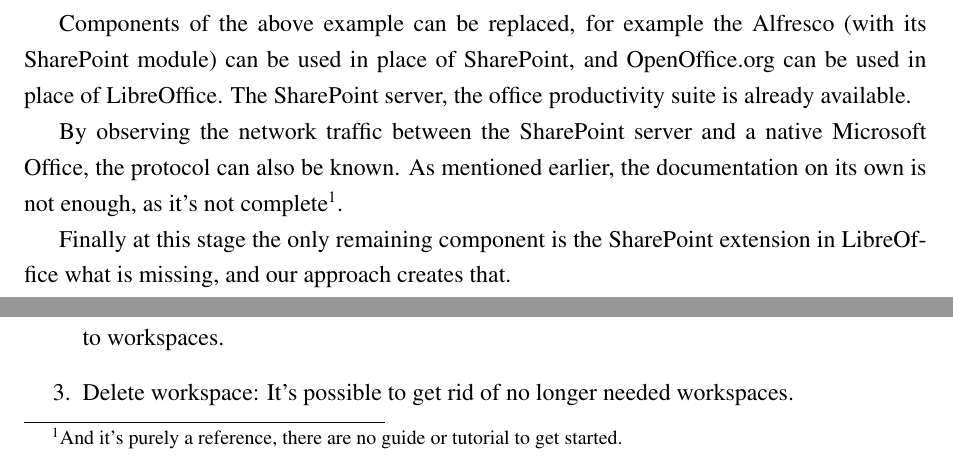
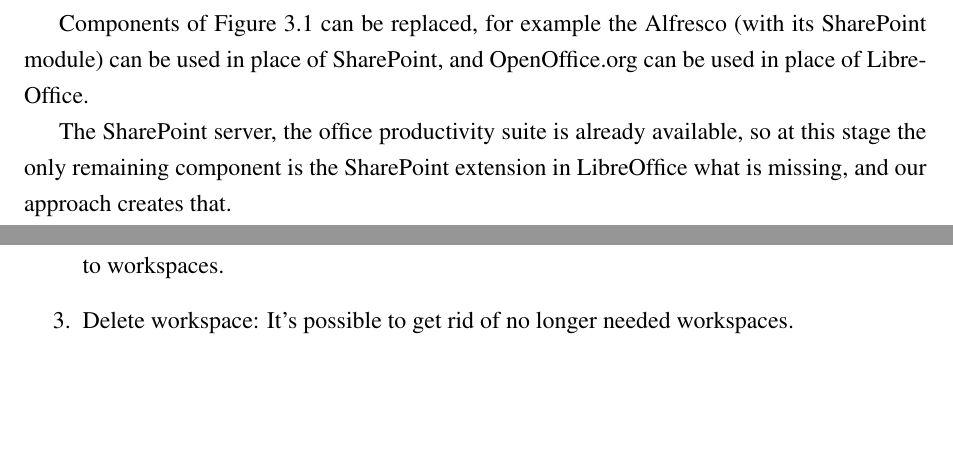
Before and after one commit to vmiklos/msc-thesis, a LaTeX thesis (doc/tex/thesis.tex, which reads doc/tex/overview.tex): two parts of page 33 of 86, joined at a grey line, cut so that both start at the same text, the shorter picture padded with empty space. Compiled offline with pdfLaTeX.

Commit message:
above -> ref

```diff
--- a/doc/tex/overview.tex
+++ b/doc/tex/overview.tex
@@ -17,18 +17,13 @@
 \label{fig:overview-architecture}
 \end{figure}
 
-Components of the above example can be replaced, for example the Alfresco (with
+Components of \autoref{fig:overview-architecture} can be replaced, for example the Alfresco (with
 its SharePoint module) can be used in place of SharePoint, and OpenOffice.org
-can be used in place of LibreOffice. The SharePoint server, the office
-productivity suite is already available.
+can be used in place of LibreOffice.
 
-By observing the network traffic between the SharePoint server and a native
-Microsoft Office, the protocol can also be known. As mentioned earlier, the
-documentation on its own is not enough, as it's not complete\footnote{And it's
-purely a reference, there are no guide or tutorial to get started.}.
-
-Finally at this stage the only remaining component is the SharePoint extension
-in LibreOffice what is missing, and our approach creates that.
+The SharePoint server, the office productivity suite is already available, so
+at this stage the only remaining component is the SharePoint extension in
+LibreOffice what is missing, and our approach creates that.
 
 Note that Alfresco already has an OpenOffice.org extension called
 OPAL \cite{opal}. That naturally uses Alfresco's native protocol to communicate
```
Also changed, not shown: doc/tex/overview.tex (2 more changed lines).
